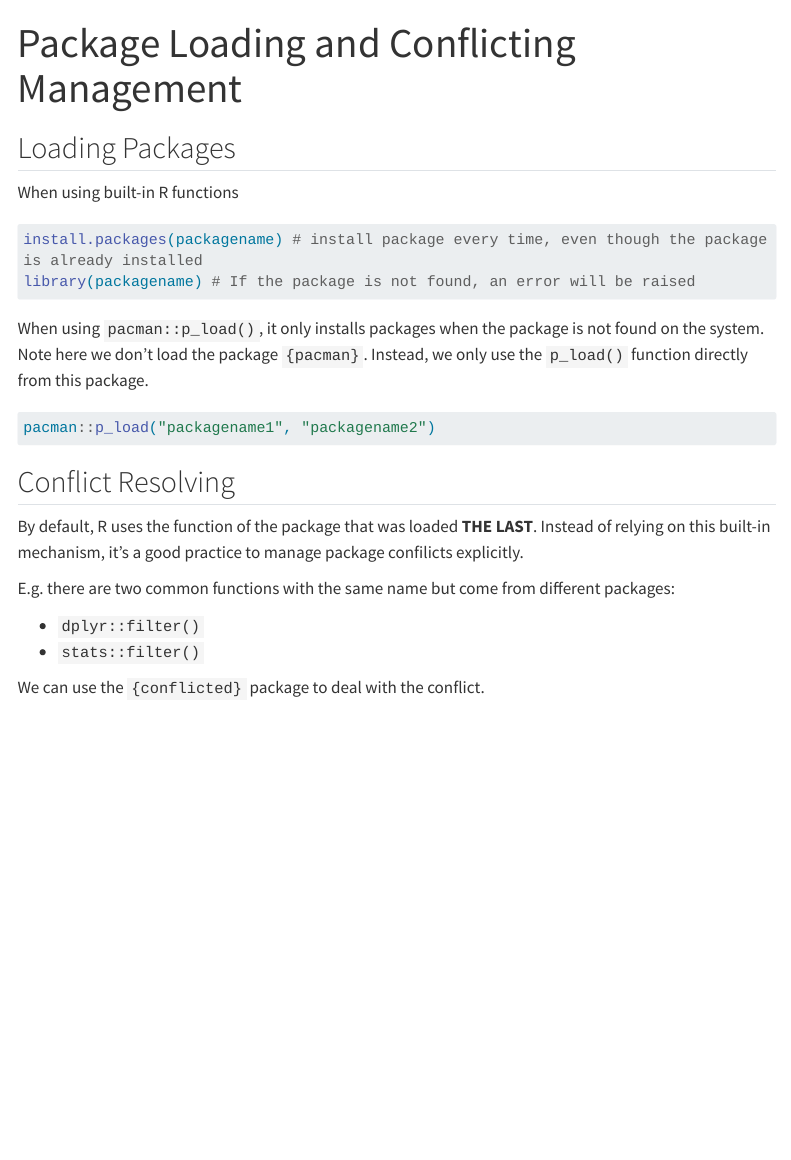
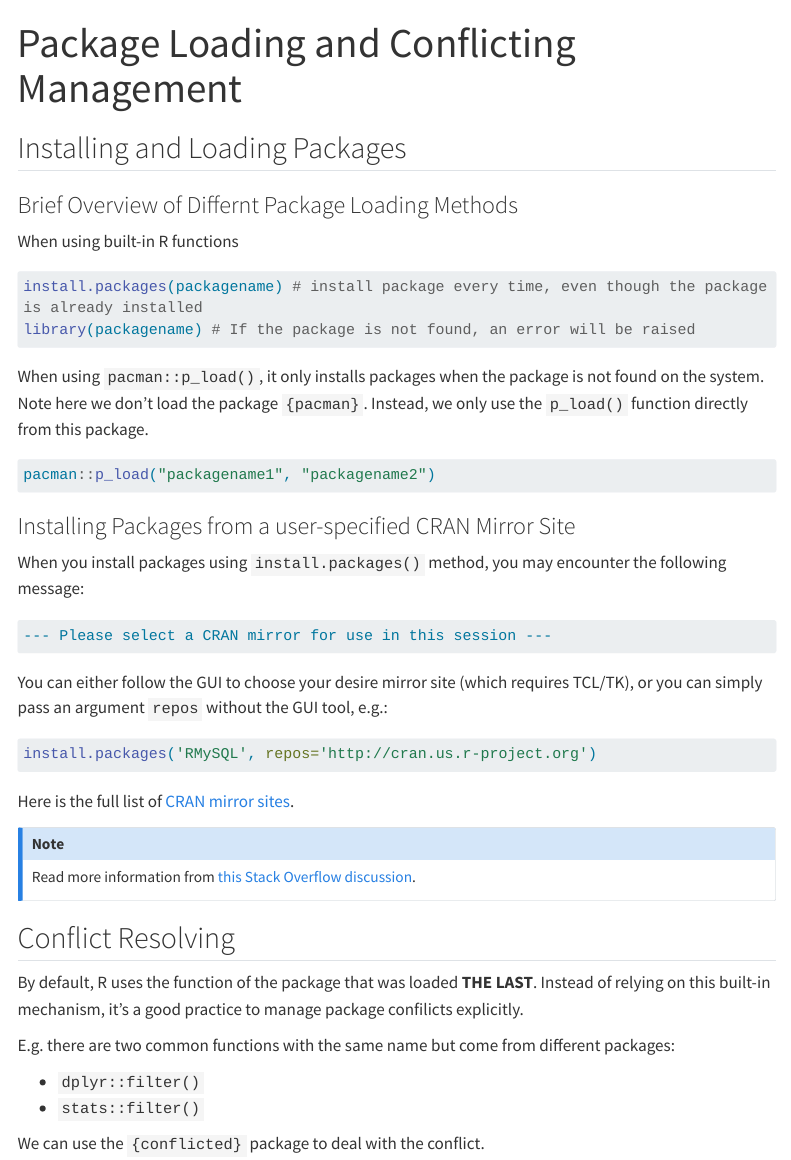
Before and after one commit to yuchen-xue/Learn-R-Quarto, a Quarto document (content/r-topics/package-management.qmd): the page in a window 1100 px wide, from its top. Rendered offline with R 4.5, knitr and Pandoc in place of Quarto, with nearby package versions; menus at the side of the page are left out; long lines of code are wrapped.

Commit message:
Add installing packages from CRAN mirror

````diff
--- a/content/r-topics/package-management.qmd
+++ b/content/r-topics/package-management.qmd
@@ -3,7 +3,9 @@ title: "Package Loading and Conflicting Management"
 description: "This page contains the information about packages loading and conflict resolving"
 ---
 
-## Loading Packages
+## Installing and Loading Packages
+
+### Brief Overview of Differnt Package Loading Methods
 
 When using built-in R functions
 
@@ -21,6 +23,28 @@ When using `pacman::p_load()`, it only installs packages when the package is not
 
 pacman::p_load("packagename1", "packagename2")
 ```
+
+### Installing Packages from a user-specified CRAN Mirror Site
+
+When you install packages using `install.packages()` method, you may encounter the following message:
+
+```default
+--- Please select a CRAN mirror for use in this session ---
+```
+
+You can either follow the GUI to choose your desire mirror site (which requires TCL/TK), or you can  simply pass an argument `repos` without the GUI tool, e.g.:
+
+```{r select mirror site during function call}
+#| eval: false
+
+install.packages('RMySQL', repos='http://cran.us.r-project.org')
+```
+
+Here is the full list of [CRAN mirror sites](https://cran.r-project.org/mirrors.html).
+
+::: {.callout-note}
+Read more information from [this Stack Overflow discussion](https://stackoverflow.com/q/11488174).
+:::
 
 ## Conflict Resolving
 
````
